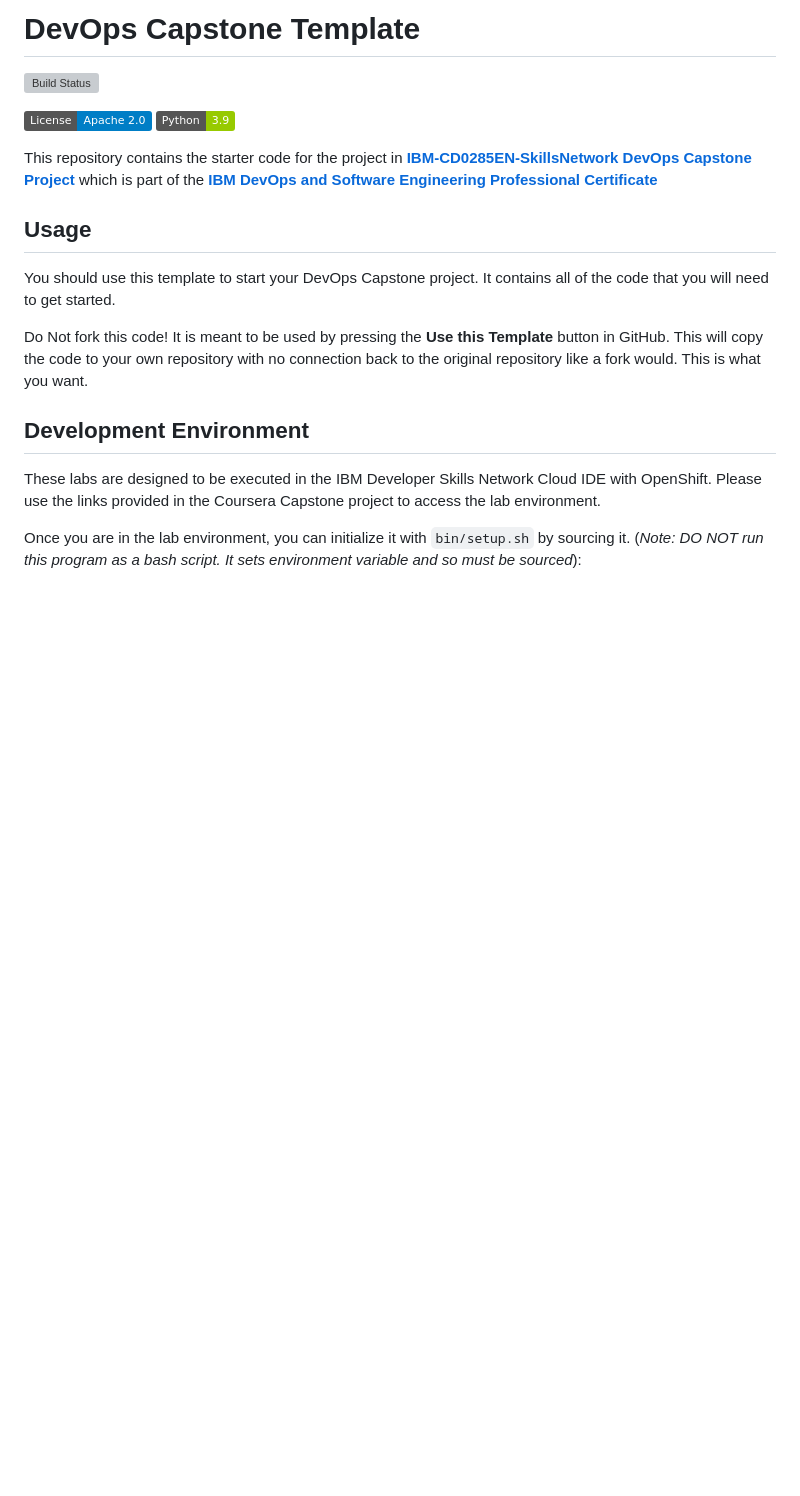
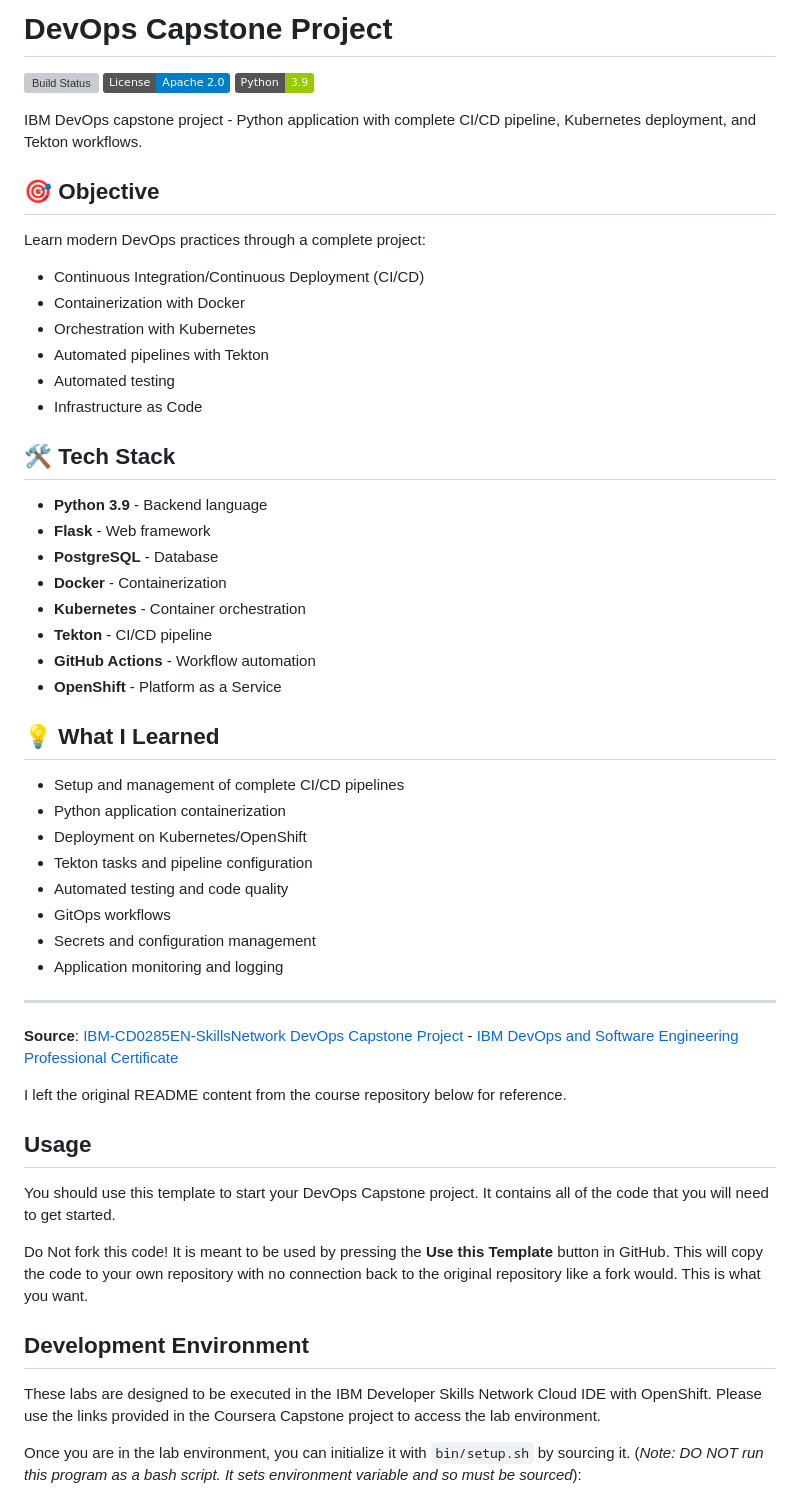
Before and after one commit to lucadileo9/dev-experiments, a Markdown page: devops-capstone-project/README.md, the part around the change. Rendered like a GitHub page; badges without logos; blank space fills up the shorter version; grey boxes are pictures that could not be loaded.

Commit message:
update devops README

```diff
--- a/devops-capstone-project/README.md
+++ b/devops-capstone-project/README.md
@@ -1,11 +1,48 @@
-# DevOps Capstone Template
+# DevOps Capstone Project
 
 ![Build Status](https://github.com/lucadileo9/devops-capstone-project/actions/workflows/ci-build.yaml/badge.svg)
-
 [![License](https://img.shields.io/badge/License-Apache%202.0-blue.svg)](https://opensource.org/licenses/Apache-2.0)
 [![Python 3.9](https://img.shields.io/badge/Python-3.9-green.svg)](https://shields.io/)
 
-This repository contains the starter code for the project in [**IBM-CD0285EN-SkillsNetwork DevOps Capstone Project**](https://www.coursera.org/learn/devops-capstone-project?specialization=devops-and-software-engineering) which is part of the [**IBM DevOps and Software Engineering Professional Certificate**](https://www.coursera.org/professional-certificates/devops-and-software-engineering)
+IBM DevOps capstone project - Python application with complete CI/CD pipeline, Kubernetes deployment, and Tekton workflows.
+
+## 🎯 Objective
+
+Learn modern DevOps practices through a complete project:
+- Continuous Integration/Continuous Deployment (CI/CD)
+- Containerization with Docker
+- Orchestration with Kubernetes
+- Automated pipelines with Tekton
+- Automated testing
+- Infrastructure as Code
+
+## 🛠️ Tech Stack
+
+- **Python 3.9** - Backend language
+- **Flask** - Web framework
+- **PostgreSQL** - Database
+- **Docker** - Containerization
+- **Kubernetes** - Container orchestration
+- **Tekton** - CI/CD pipeline
+- **GitHub Actions** - Workflow automation
+- **OpenShift** - Platform as a Service
+
+## 💡 What I Learned
+
+- Setup and management of complete CI/CD pipelines
+- Python application containerization
+- Deployment on Kubernetes/OpenShift
+- Tekton tasks and pipeline configuration
+- Automated testing and code quality
+- GitOps workflows
+- Secrets and configuration management
+- Application monitoring and logging
+
+---
+
+**Source**: [IBM-CD0285EN-SkillsNetwork DevOps Capstone Project](https://www.coursera.org/learn/devops-capstone-project?specialization=devops-and-software-engineering) - [IBM DevOps and Software Engineering Professional Certificate](https://www.coursera.org/professional-certificates/devops-and-software-engineering)
+
+I left the original README content from the course repository below for reference.
 
 ## Usage
 
```
